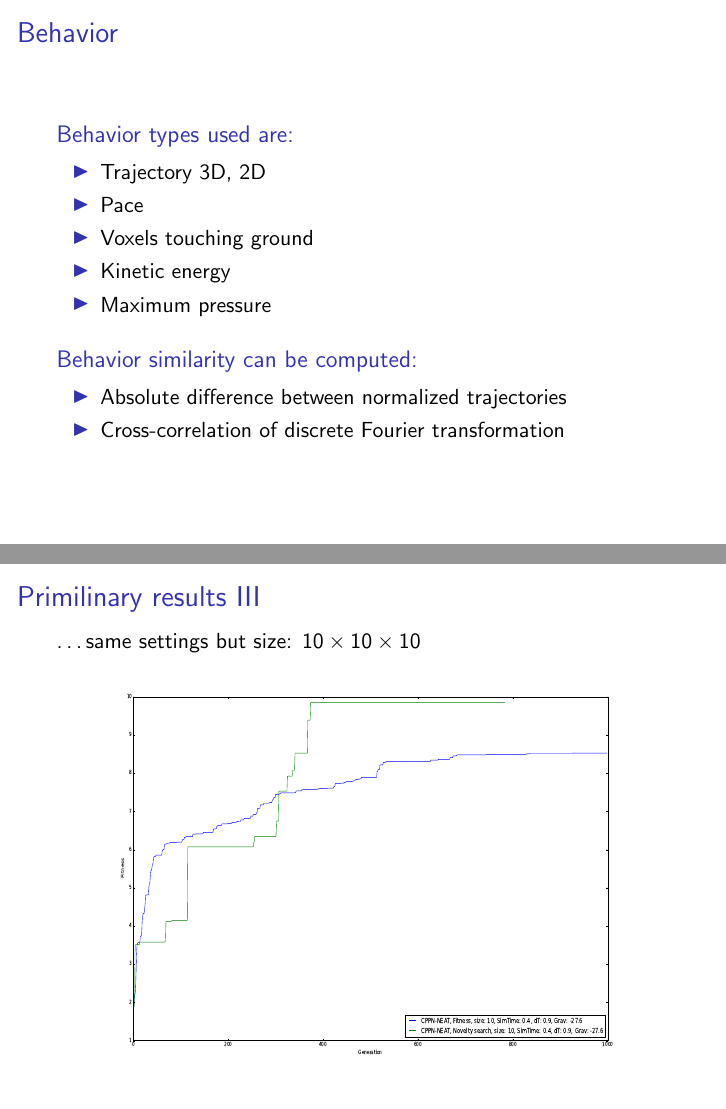
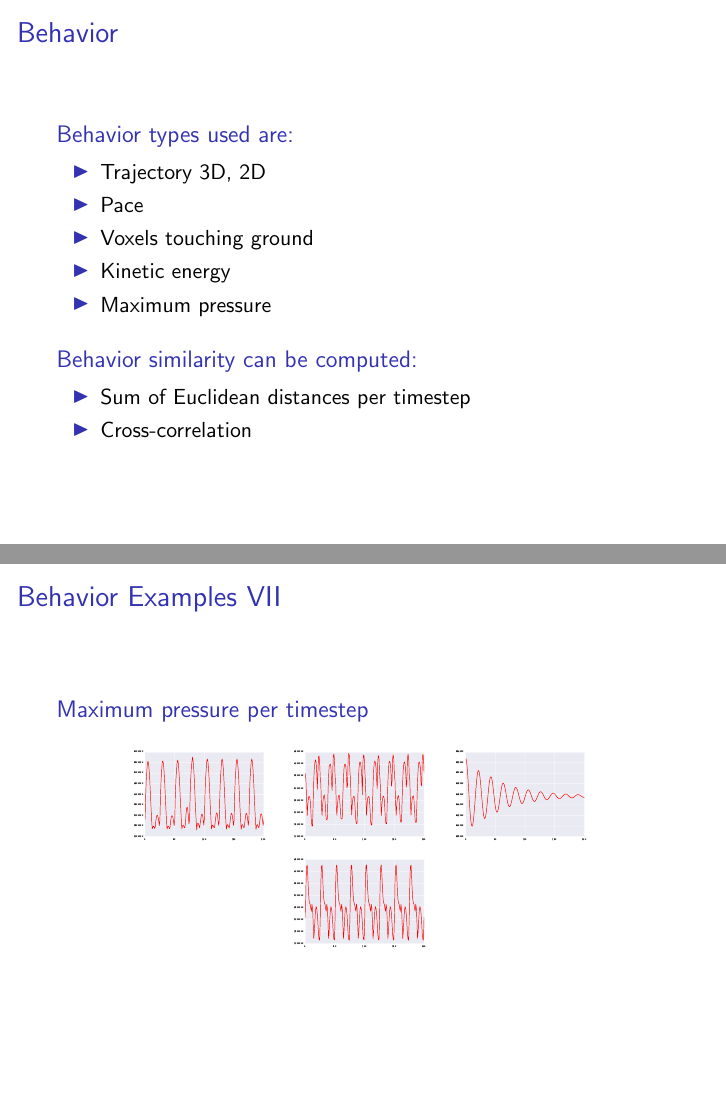
Before and after one commit to GiorgosMethe/Soft-Robots-Evolution-Doc, LaTeX slides (IntermediatePresentation/IntermediatePresentation.tex): pages 16 and 19 of 22 before the commit and pages 16 and 23 of 26 after it, joined at a grey line. Compiled offline with pdfLaTeX.

Commit message:
updated presentation

```diff
--- a/IntermediatePresentation/IntermediatePresentation.tex
+++ b/IntermediatePresentation/IntermediatePresentation.tex
@@ -303,24 +303,78 @@ Examples:\\
 \end{block}
 \begin{block}{Behavior similarity can be computed:}
 \begin{itemize}
-\item Absolute difference between normalized trajectories
-\item Cross-correlation of discrete Fourier transformation
+\item Sum of Euclidean distances per timestep
+\item Cross-correlation
 \end{itemize}
 \end{block}
 \end{frame}
 
+\begin{frame}[allowframebreaks]{Behavior Examples}
+
+\begin{block}{2D - Trajectories:}
+\begin{center}
+\includegraphics[width=0.25\textwidth]{figures/behaviors/00.pdf}
+\includegraphics[width=0.25\textwidth]{figures/behaviors/01.pdf}
+\includegraphics[width=0.25\textwidth]{figures/behaviors/02.pdf}
+\includegraphics[width=0.25\textwidth]{figures/behaviors/03.pdf}
+\end{center}
+\end{block}
+\begin{block}{3D - Trajectories}
+\begin{center}
+\includegraphics[width=0.25\textwidth]{figures/behaviors/10.pdf}
+\includegraphics[width=0.25\textwidth]{figures/behaviors/11.pdf}
+\includegraphics[width=0.25\textwidth]{figures/behaviors/12.pdf}
+\includegraphics[width=0.25\textwidth]{figures/behaviors/13.pdf}
+\end{center}
+\end{block}
+\newpage
+\begin{block}{Pace per timestep}
+\begin{center}
+\includegraphics[width=0.25\textwidth]{figures/behaviors/20.pdf}
+\includegraphics[width=0.25\textwidth]{figures/behaviors/21.pdf}
+\includegraphics[width=0.25\textwidth]{figures/behaviors/22.pdf}
+\includegraphics[width=0.25\textwidth]{figures/behaviors/23.pdf}
+\end{center}
+\end{block}
+\begin{block}{Pace - DFT}
+\begin{center}
+\includegraphics[width=0.25\textwidth]{figures/behaviors/30.pdf}
+\includegraphics[width=0.25\textwidth]{figures/behaviors/31.pdf}
+\includegraphics[width=0.25\textwidth]{figures/behaviors/32.pdf}
+\includegraphics[width=0.25\textwidth]{figures/behaviors/33.pdf}
+\end{center}
+\end{block}
+\newpage
+\begin{block}{Voxels touching ground per timestep}
+\begin{center}
+\includegraphics[width=0.25\textwidth]{figures/behaviors/40.pdf}
+\includegraphics[width=0.25\textwidth]{figures/behaviors/41.pdf}
+\includegraphics[width=0.25\textwidth]{figures/behaviors/42.pdf}
+\includegraphics[width=0.25\textwidth]{figures/behaviors/43.pdf}
+\end{center}
+\end{block}
+\begin{block}{Kinetic energy per timestep}
+\begin{center}
+\includegraphics[width=0.25\textwidth]{figures/behaviors/50.pdf}
+\includegraphics[width=0.25\textwidth]{figures/behaviors/51.pdf}
+\includegraphics[width=0.25\textwidth]{figures/behaviors/52.pdf}
+\includegraphics[width=0.25\textwidth]{figures/behaviors/53.pdf}
+\end{center}
+\end{block}
+\newpage
+\begin{block}{Maximum pressure per timestep}
+\begin{center}
+\includegraphics[width=0.25\textwidth]{figures/behaviors/60.pdf}
+\includegraphics[width=0.25\textwidth]{figures/behaviors/61.pdf}
+\includegraphics[width=0.25\textwidth]{figures/behaviors/62.pdf}
+\includegraphics[width=0.25\textwidth]{figures/behaviors/63.pdf}
+\end{center}
+\end{block}
+\end{frame}
+
+
+
 \section{Results}
-
-\begin{frame}[allowframebreaks]{Primilinary results}
-$5 \times 5 \times 5$
-\includegraphics[width=1.0\textwidth,height=0.8\textheight]{figures/noveltyFitnessDirect.eps}\\
-\newpage
-\ldots same experiment, more stable simulation settings, 5 runs
-\includegraphics[width=1.0\textwidth,height=0.8\textheight]{figures/noveltyFitnessDirect2.eps}
-\newpage
-\ldots same settings but size: $10 \times 10 \times 10$
-\includegraphics[width=1.0\textwidth,height=0.8\textheight]{figures/noveltyFitnessDirect10_uncompleted.eps}
-\end{frame}
 
 
 
```
Also changed, not shown: IntermediatePresentation/IntermediatePresentation.pdf, IntermediatePresentation/figures/behaviors/00.pdf (added), IntermediatePresentation/figures/behaviors/01.pdf (added), IntermediatePresentation/figures/behaviors/02.pdf (added), IntermediatePresentation/figures/behaviors/03.pdf (added), IntermediatePresentation/figures/behaviors/10.pdf (added), IntermediatePresentation/figures/behaviors/11.pdf (added), IntermediatePresentation/figures/behaviors/12.pdf (added), IntermediatePresentation/figures/behaviors/13.pdf (added), IntermediatePresentation/figures/behaviors/20.pdf (added), IntermediatePresentation/figures/behaviors/21.pdf (added), IntermediatePresentation/figures/behaviors/22.pdf (added), IntermediatePresentation/figures/behaviors/23.pdf (added), IntermediatePresentation/figures/behaviors/30.pdf (added), 19 more files, 3 other files.
